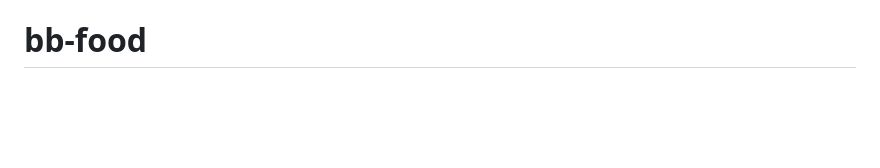
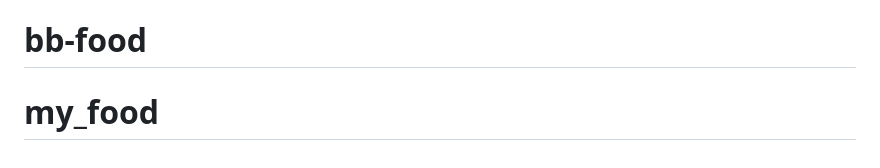
Before and after one commit to emmaleo500-arch/my_food, a Markdown page: README.md, the part around the change. GitHub-like rendering; blank space fills up the shorter version.

```diff
--- a/README.md
+++ b/README.md
@@ -97,3 +97,4 @@ one:
 "# bb-food"
 "# bb-food"
 # bb-food
+# my_food
```
